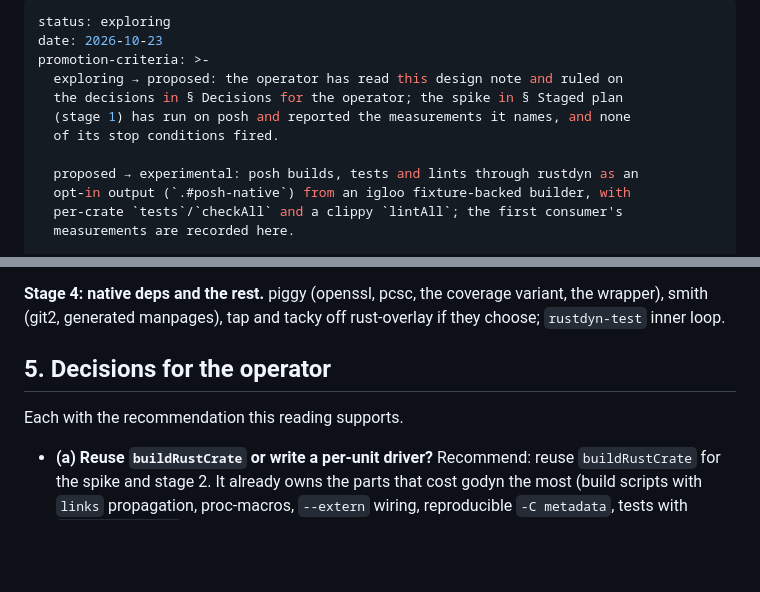
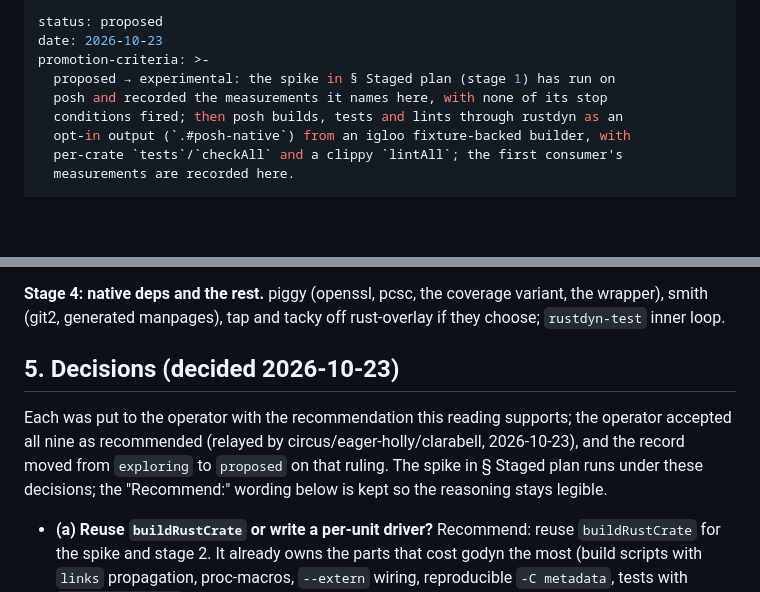
Before and after one commit to amarbel-llc/igloo, a Markdown page: docs/features/0009-rustdyn-per-crate-rust-builds.md, 2 parts joined by grey strips. Drawn GitHub-style; blank space fills up the shorter version.

Commit message:
docs: FDR 0009 rustdyn moves to proposed; the nine decisions are recorded as accepted
The operator accepted all nine decisions (a)-(i) as recommended, relayed
2026-10-23 by circus/eager-holly/clarabell. Record that in § 5, move the
status from exploring to proposed, and restate the promotion criteria from
that stage onward (the spike's measurements are now the proposed →
experimental gate).

:clown: Clown 0.4.4+4147fe1 (https://code.linenisgreat.com/clown/commit/4147fe167878e98adcd56d9a2a8791a52c01ecfc), session igloo/slim-pecan/bobo

```diff
--- a/docs/features/0009-rustdyn-per-crate-rust-builds.md
+++ b/docs/features/0009-rustdyn-per-crate-rust-builds.md
@@ -1,13 +1,10 @@
 ---
-status: exploring
+status: proposed
 date: 2026-10-23
 promotion-criteria: >-
-  exploring → proposed: the operator has read this design note and ruled on
-  the decisions in § Decisions for the operator; the spike in § Staged plan
-  (stage 1) has run on posh and reported the measurements it names, and none
-  of its stop conditions fired.
-
-  proposed → experimental: posh builds, tests and lints through rustdyn as an
+  proposed → experimental: the spike in § Staged plan (stage 1) has run on
+  posh and recorded the measurements it names here, with none of its stop
+  conditions fired; then posh builds, tests and lints through rustdyn as an
   opt-in output (`.#posh-native`) from an igloo fixture-backed builder, with
   per-crate `tests`/`checkAll` and a clippy `lintAll`; the first consumer's
   measurements are recorded here.
@@ -322,9 +319,14 @@ hyphence and rust-crap reach posh, prophit and mephisto without git deps or
 variant, the wrapper), smith (git2, generated manpages), tap and tacky off
 rust-overlay if they choose; `rustdyn-test` inner loop.
 
-## 5. Decisions for the operator
+## 5. Decisions (decided 2026-10-23)
 
-Each with the recommendation this reading supports.
+Each was put to the operator with the recommendation this reading supports;
+the operator accepted all nine as recommended (relayed by
+circus/eager-holly/clarabell, 2026-10-23), and the record moved from
+`exploring` to `proposed` on that ruling. The spike in § Staged plan runs
+under these decisions; the "Recommend:" wording below is kept so the
+reasoning stays legible.
 
 - **(a) Reuse `buildRustCrate` or write a per-unit driver?** Recommend:
   reuse `buildRustCrate` for the spike and stage 2. It already owns the parts
```
